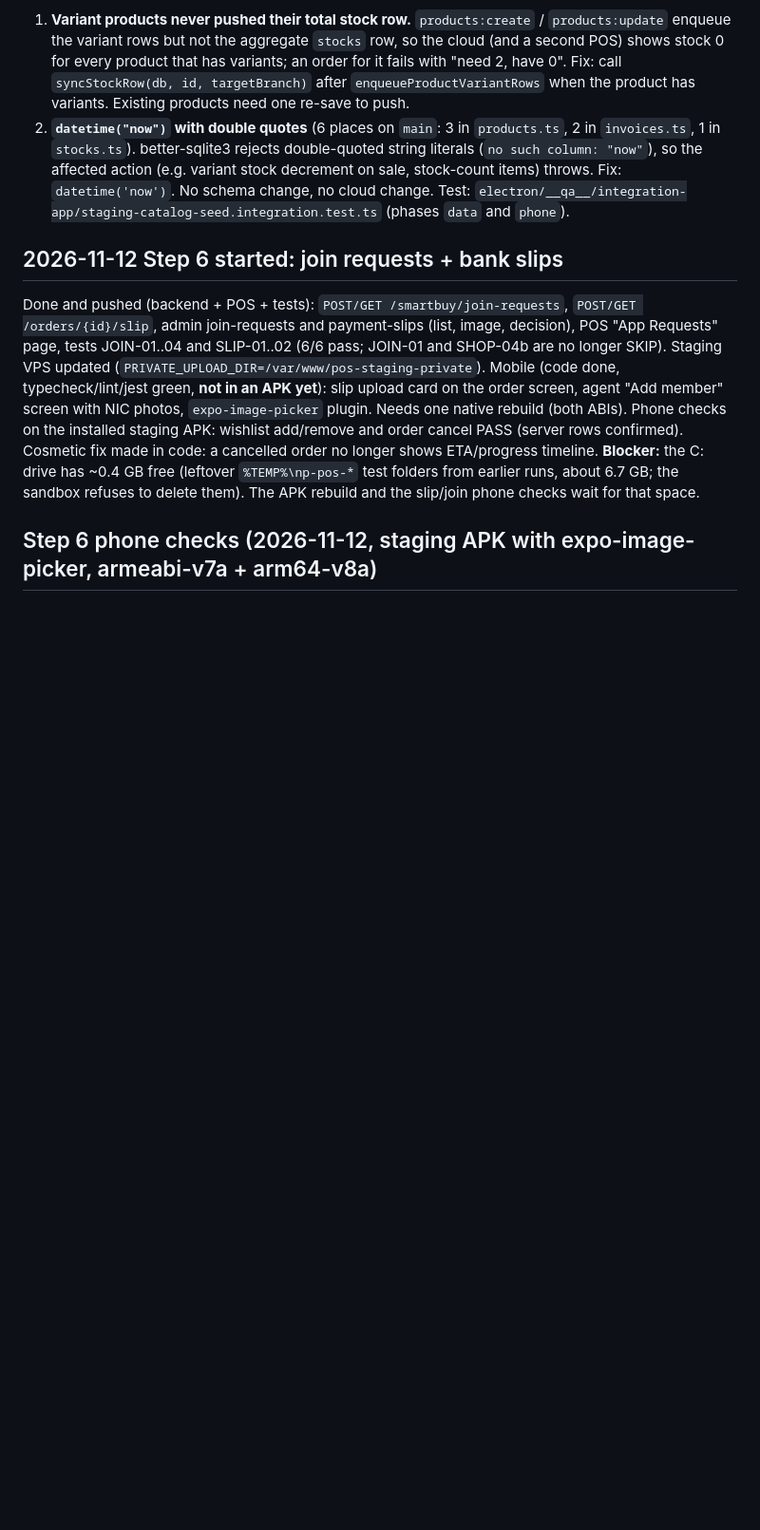
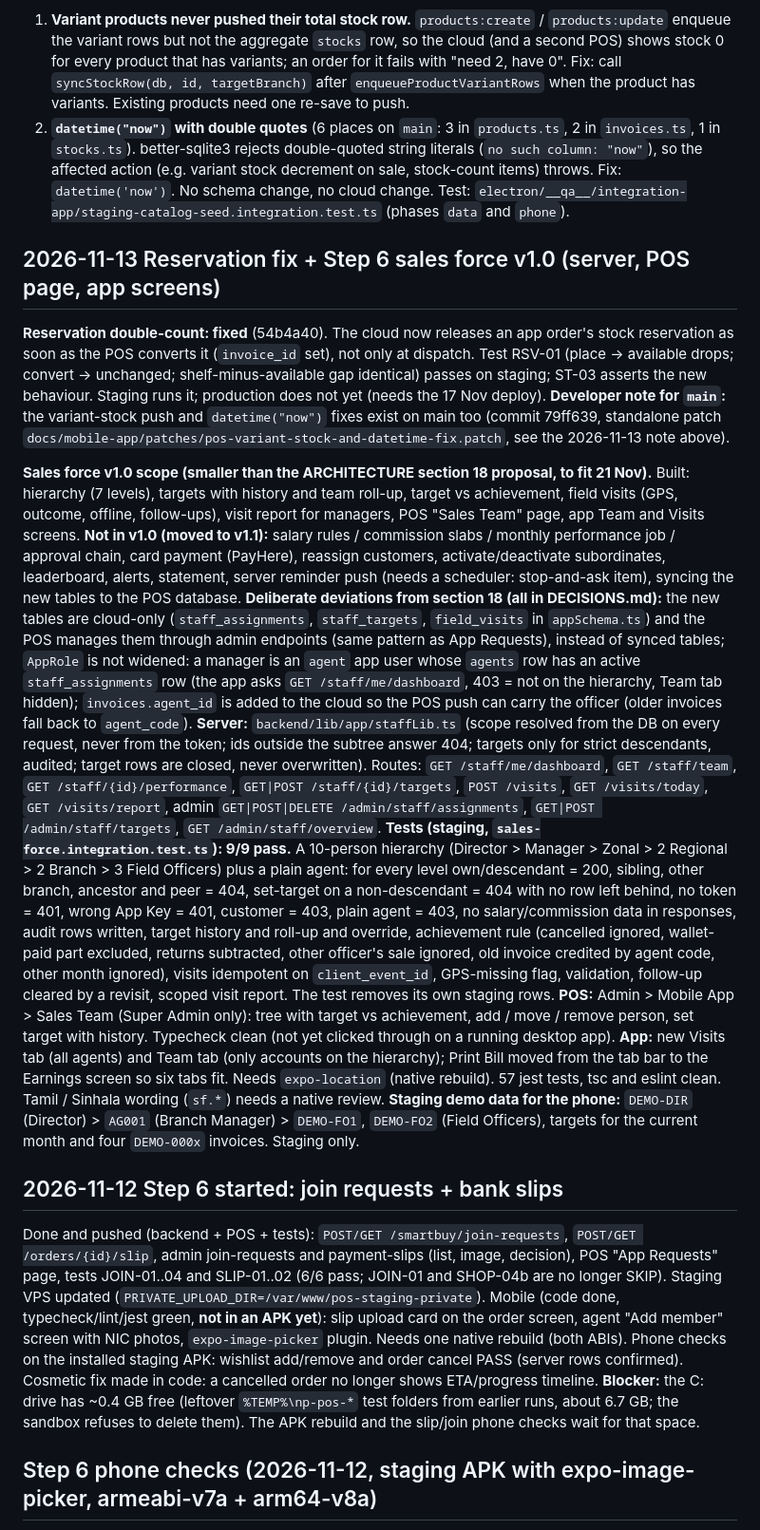
Before and after one commit to sada6403/erp, a Markdown page: docs/mobile-app/PROGRESS.md, the part around the change. Shown at 95% size. GitHub-like rendering; blank space fills up the shorter version.

Commit message:
docs: PROGRESS + DECISIONS for the reservation fix and sales force v1.0 scope
Co-Authored-By: Claude Sonnet 5.5 <noreply@anthropic.com>

```diff
--- a/docs/mobile-app/PROGRESS.md
+++ b/docs/mobile-app/PROGRESS.md
@@ -111,6 +111,18 @@ Standalone patch: `docs/mobile-app/patches/pos-variant-stock-and-datetime-fix.pa
    string literals (`no such column: "now"`), so the affected action (e.g. variant stock decrement on sale, stock-count items) throws. Fix: `datetime('now')`.
 No schema change, no cloud change. Test: `electron/__qa__/integration-app/staging-catalog-seed.integration.test.ts` (phases `data` and `phone`).
 
+## 2026-11-13 Reservation fix + Step 6 sales force v1.0 (server, POS page, app screens)
+**Reservation double-count: fixed** (54b4a40). The cloud now releases an app order's stock reservation as soon as the POS converts it (`invoice_id` set), not only at dispatch. Test RSV-01 (place -> available drops; convert -> unchanged; shelf-minus-available gap identical) passes on staging; ST-03 asserts the new behaviour. Staging runs it; production does not yet (needs the 17 Nov deploy).
+**Developer note for `main`:** the variant-stock push and `datetime("now")` fixes exist on main too (commit 79ff639, standalone patch `docs/mobile-app/patches/pos-variant-stock-and-datetime-fix.patch`, see the 2026-11-13 note above).
+
+**Sales force v1.0 scope (smaller than the ARCHITECTURE section 18 proposal, to fit 21 Nov).** Built: hierarchy (7 levels), targets with history and team roll-up, target vs achievement, field visits (GPS, outcome, offline, follow-ups), visit report for managers, POS "Sales Team" page, app Team and Visits screens. **Not in v1.0 (moved to v1.1):** salary rules / commission slabs / monthly performance job / approval chain, card payment (PayHere), reassign customers, activate/deactivate subordinates, leaderboard, alerts, statement, server reminder push (needs a scheduler: stop-and-ask item), syncing the new tables to the POS database.
+**Deliberate deviations from section 18 (all in DECISIONS.md):** the new tables are cloud-only (`staff_assignments`, `staff_targets`, `field_visits` in `appSchema.ts`) and the POS manages them through admin endpoints (same pattern as App Requests), instead of synced tables; `AppRole` is not widened: a manager is an `agent` app user whose `agents` row has an active `staff_assignments` row (the app asks `GET /staff/me/dashboard`, 403 = not on the hierarchy, Team tab hidden); `invoices.agent_id` is added to the cloud so the POS push can carry the officer (older invoices fall back to `agent_code`).
+**Server:** `backend/lib/app/staffLib.ts` (scope resolved from the DB on every request, never from the token; ids outside the subtree answer 404; targets only for strict descendants, audited; target rows are closed, never overwritten). Routes: `GET /staff/me/dashboard`, `GET /staff/team`, `GET /staff/{id}/performance`, `GET|POST /staff/{id}/targets`, `POST /visits`, `GET /visits/today`, `GET /visits/report`, admin `GET|POST|DELETE /admin/staff/assignments`, `GET|POST /admin/staff/targets`, `GET /admin/staff/overview`.
+**Tests (staging, `sales-force.integration.test.ts`): 9/9 pass.** A 10-person hierarchy (Director > Manager > Zonal > 2 Regional > 2 Branch > 3 Field Officers) plus a plain agent: for every level own/descendant = 200, sibling, other branch, ancestor and peer = 404, set-target on a non-descendant = 404 with no row left behind, no token = 401, wrong App Key = 401, customer = 403, plain agent = 403, no salary/commission data in responses, audit rows written, target history and roll-up and override, achievement rule (cancelled ignored, wallet-paid part excluded, returns subtracted, other officer's sale ignored, old invoice credited by agent code, other month ignored), visits idempotent on `client_event_id`, GPS-missing flag, validation, follow-up cleared by a revisit, scoped visit report. The test removes its own staging rows.
+**POS:** Admin > Mobile App > Sales Team (Super Admin only): tree with target vs achievement, add / move / remove person, set target with history. Typecheck clean (not yet clicked through on a running desktop app).
+**App:** new Visits tab (all agents) and Team tab (only accounts on the hierarchy); Print Bill moved from the tab bar to the Earnings screen so six tabs fit. Needs `expo-location` (native rebuild). 57 jest tests, tsc and eslint clean. Tamil / Sinhala wording (`sf.*`) needs a native review.
+**Staging demo data for the phone:** `DEMO-DIR` (Director) > `AG001` (Branch Manager) > `DEMO-FO1`, `DEMO-FO2` (Field Officers), targets for the current month and four `DEMO-000x` invoices. Staging only.
+
 ## 2026-11-12 Step 6 started: join requests + bank slips
 Done and pushed (backend + POS + tests): `POST/GET /smartbuy/join-requests`, `POST/GET /orders/{id}/slip`, admin join-requests and payment-slips (list, image, decision), POS "App Requests" page, tests JOIN-01..04 and SLIP-01..02 (6/6 pass; JOIN-01 and SHOP-04b are no longer SKIP). Staging VPS updated (`PRIVATE_UPLOAD_DIR=/var/www/pos-staging-private`).
 Mobile (code done, typecheck/lint/jest green, **not in an APK yet**): slip upload card on the order screen, agent "Add member" screen with NIC photos, `expo-image-picker` plugin. Needs one native rebuild (both ABIs).
```
Also changed, not shown: docs/mobile-app/DECISIONS.md (+7 -0 lines).
